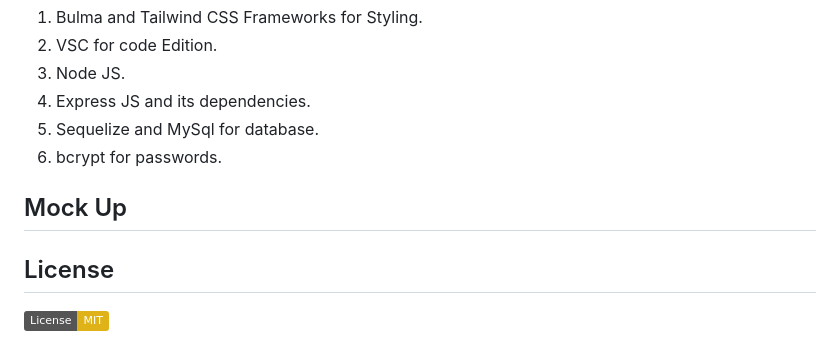
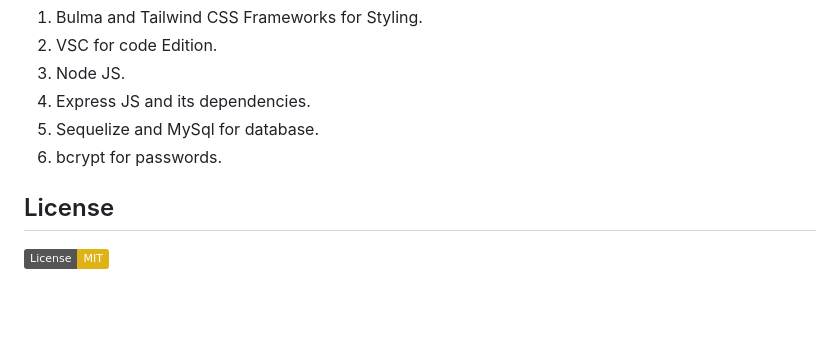
Before and after one commit to David0Perez/Guilt-free-gourmet, a Markdown page: README.md, the part around the change. GitHub-like rendering; badges without logos; blank space fills up the shorter version.

```diff
--- a/README.md
+++ b/README.md
@@ -66,9 +66,6 @@ By allowing the user to look for recipes through a third party API (Edamam), the
 5. Sequelize and MySql for database.
 6. bcrypt for passwords.
 
-## Mock Up
-
-
 ## License
 [![License: MIT](https://img.shields.io/badge/License-MIT-yellow.svg)](https://opensource.org/licenses/MIT)
 
```
